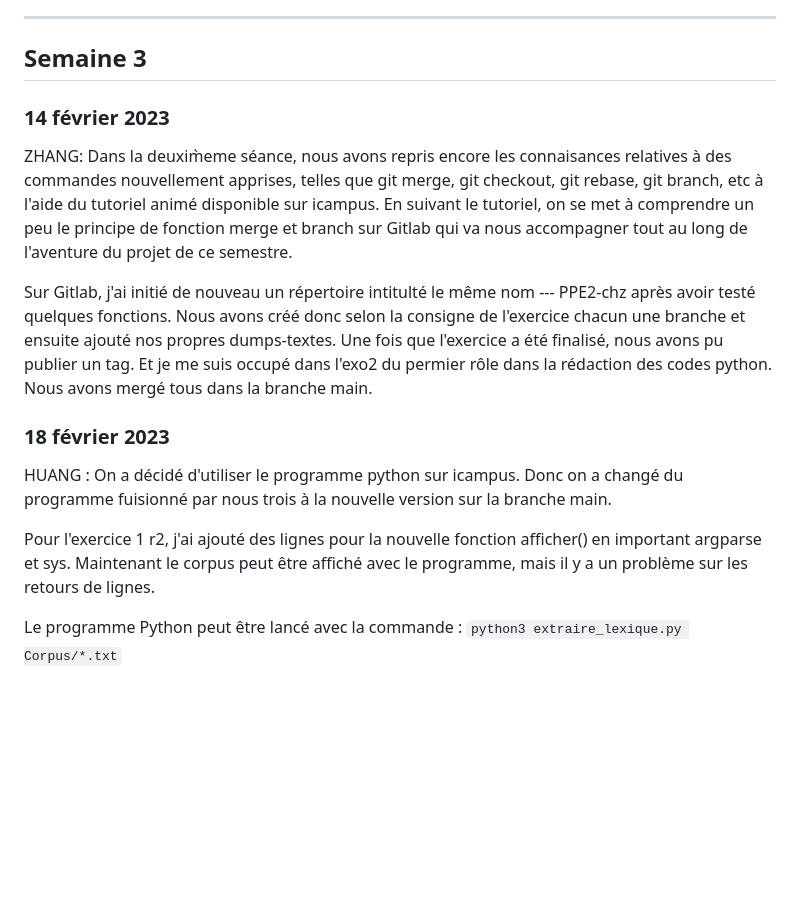
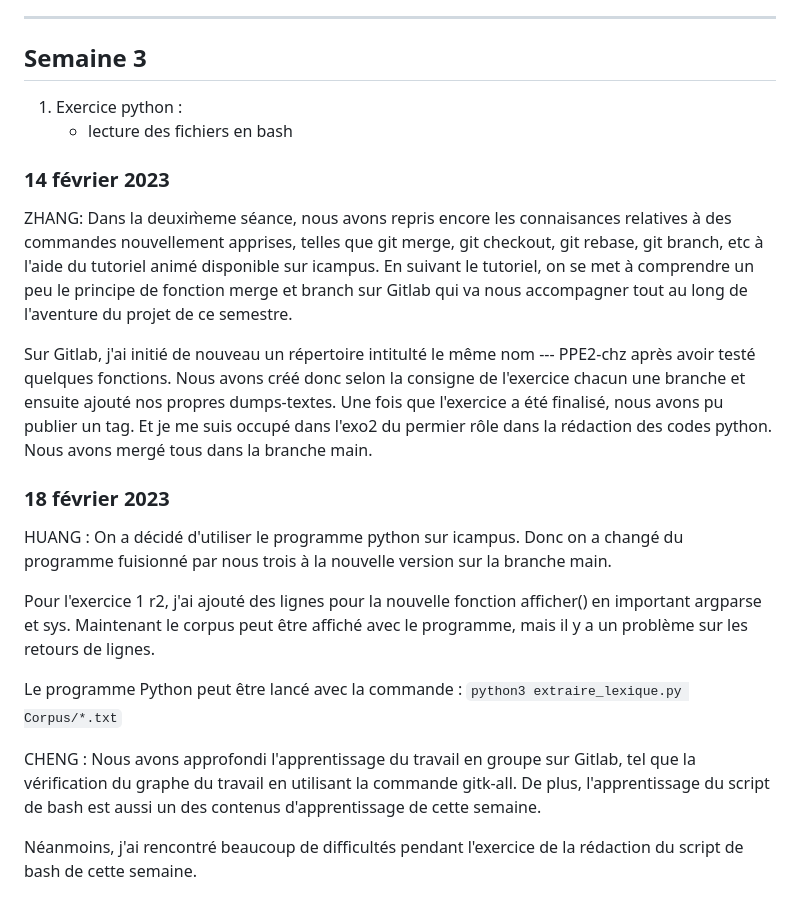
Before and after one commit to Yidi-Huang/LeMondeTopic2022, a Markdown page: journal.md, the part around the change printed below. GitHub-like rendering; blank space fills up the shorter version.

```diff
--- a/journal.md
+++ b/journal.md
@@ -60,15 +77,25 @@ HUANG : Concernant l'exercice 2, la tâche consiste à trouver la fréquence d'a
 ___
 
 ## **Semaine 3**
+1. Exercice python :
+    - lecture des fichiers en bash
+
 ### 14 février 2023
 
-ZHANG: Dans la deuxim̀eme séance, nous avons repris encore les connaisances relatives à des commandes nouvellement apprises, telles que git merge, git checkout, git rebase, git branch, etc à l'aide du tutoriel animé disponible sur icampus. En suivant le tutoriel, on se met à comprendre un peu le principe de fonction merge et branch sur Gitlab qui va nous accompagner tout au long de l'aventure du projet de ce semestre.
+ZHANG:
+Dans la deuxim̀eme séance, nous avons repris encore les connaisances relatives à des commandes nouvellement apprises, telles que git merge, git checkout, git rebase, git branch, etc à l'aide du tutoriel animé disponible sur icampus. En suivant le tutoriel, on se met à comprendre un peu le principe de fonction merge et branch sur Gitlab qui va nous accompagner tout au long de l'aventure du projet de ce semestre.
 
 Sur Gitlab, j'ai initié de nouveau un répertoire intitulté le même nom --- PPE2-chz après avoir testé quelques fonctions. Nous avons créé donc selon la consigne de l'exercice chacun une branche et ensuite ajouté nos propres dumps-textes. Une fois que l'exercice a été finalisé, nous avons pu publier un tag. Et je me suis occupé dans l'exo2 du permier rôle dans la rédaction des codes python. Nous avons mergé tous dans la branche main.
 
 ### 18 février 2023
-HUANG : On a décidé d'utiliser le programme python sur icampus. Donc on a changé du programme fuisionné par nous trois à la nouvelle version sur la branche main.
+HUANG :
+On a décidé d'utiliser le programme python sur icampus. Donc on a changé du programme fuisionné par nous trois à la nouvelle version sur la branche main.
 
 Pour l'exercice 1 r2, j'ai ajouté des lignes pour la nouvelle fonction afficher() en important argparse et sys. Maintenant le corpus peut être affiché avec le programme, mais il y a un problème sur les retours de lignes.
 
 Le programme Python peut être lancé avec la commande : `python3 extraire_lexique.py Corpus/*.txt`
+
+CHENG :
+Nous avons approfondi l'apprentissage du travail en groupe sur Gitlab, tel que la vérification du graphe du travail en utilisant la commande gitk-all. De plus, l'apprentissage du script de bash est aussi un des contenus d'apprentissage de cette semaine.
+
+Néanmoins, j'ai rencontré beaucoup de difficultés pendant l'exercice de la rédaction du script de bash de cette semaine.
```
Also changed, not shown: other parts of journal.md (+25 -8 lines).
